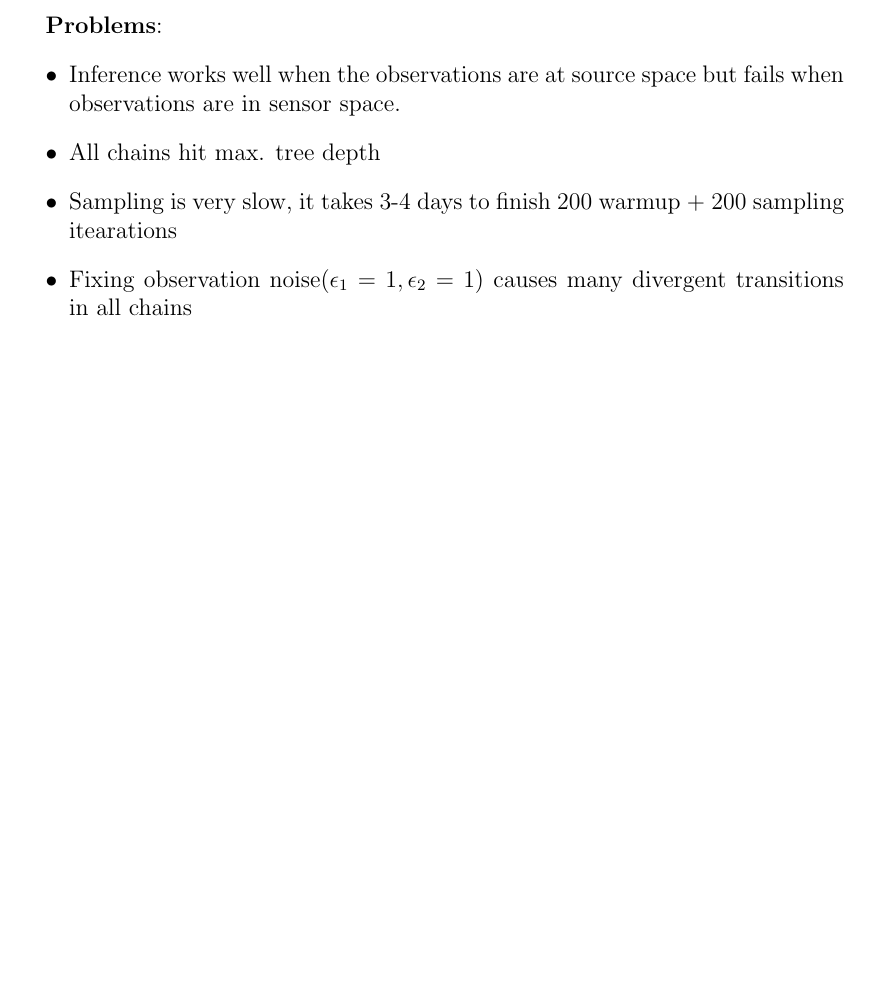
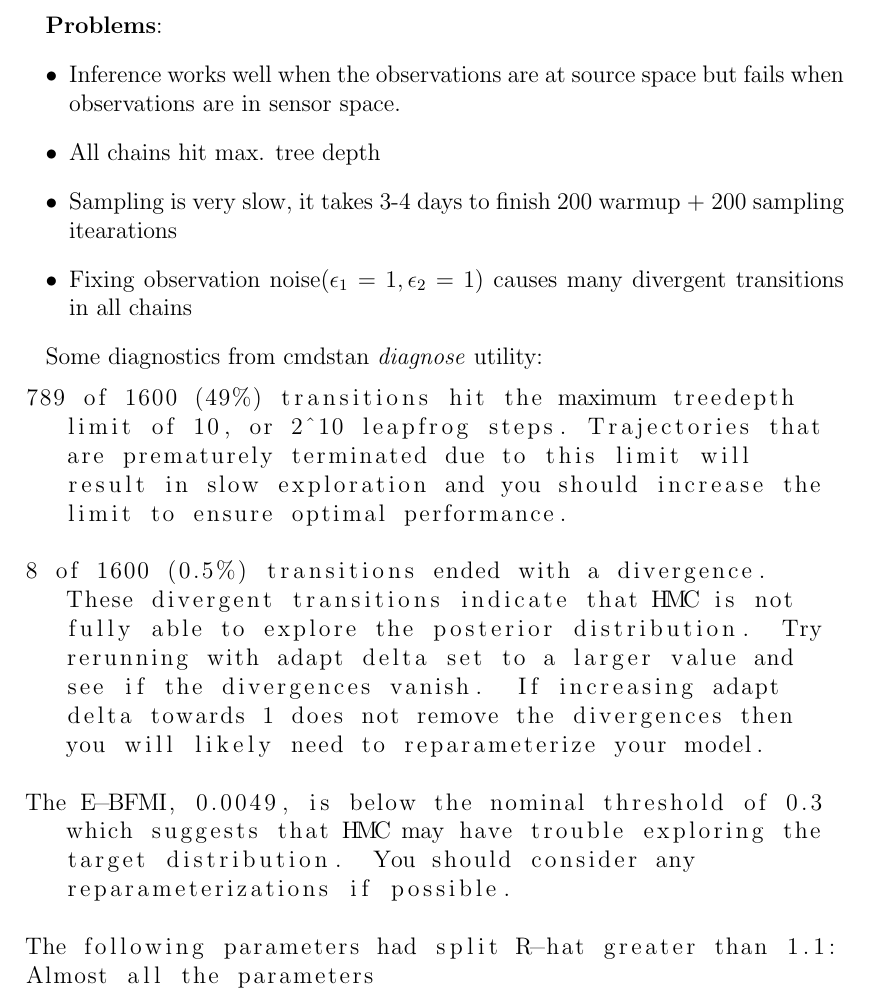
Before and after one commit to dhrunia/infr_szr_prpgtn, a LaTeX document (docs/report.tex): part of page 7 of 11, cut so that both start at the same text, the shorter picture padded with empty space. Compiled offline with pdfLaTeX.

Commit message:
Add diagnostics from cmdstan diagnose utility to the report

```diff
--- a/docs/report.tex
+++ b/docs/report.tex
@@ -5,6 +5,7 @@
 \usepackage{placeins}
 \usepackage{amsmath}
 \usepackage{amsfonts}
+\usepackage{listings}
 
 \title{Report for diagnosing problems with HMC}
 \begin{document}
@@ -135,6 +136,21 @@ Prior distributions of all inferred parameters are given in table \ref{tab:prior
  \item Sampling is very slow, it takes 3-4 days to finish 200 warmup + 200 sampling itearations
  \item Fixing observation noise($\epsilon_1=1, \epsilon_2=1$) causes many divergent transitions in all chains
  \end{itemize}
+
+
+Some diagnostics from cmdstan \textit{diagnose} utility:
+
+\begin{lstlisting}[breaklines]
+ 789 of 1600 (49%) transitions hit the maximum treedepth limit of 10, or 2^10 leapfrog steps. Trajectories that are prematurely terminated due to this limit will result in slow exploration and you should increase the limit to ensure optimal performance.
+
+ 8 of 1600 (0.5%) transitions ended with a divergence.  These divergent transitions indicate that HMC is not fully able to explore the posterior distribution.  Try rerunning with adapt delta set to a larger value and see if the divergences vanish.  If increasing adapt delta towards 1 does not remove the divergences then you will likely need to reparameterize your model.
+
+ The E-BFMI, 0.0049, is below the nominal threshold of 0.3 which suggests that HMC may have trouble exploring the target distribution.  You should consider any reparameterizations if possible.
+
+ The following parameters had split R-hat greater than 1.1:
+ Almost all the parameters
+\end{lstlisting}
+
  \begin{figure}[h!]
    \centering
    \begin{subfigure}{1.0\linewidth}
```
Also changed, not shown: docs/report.pdf, 4 other files.
